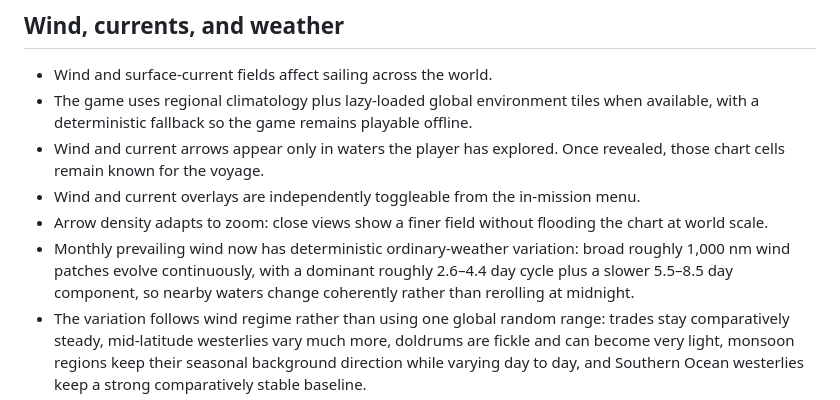
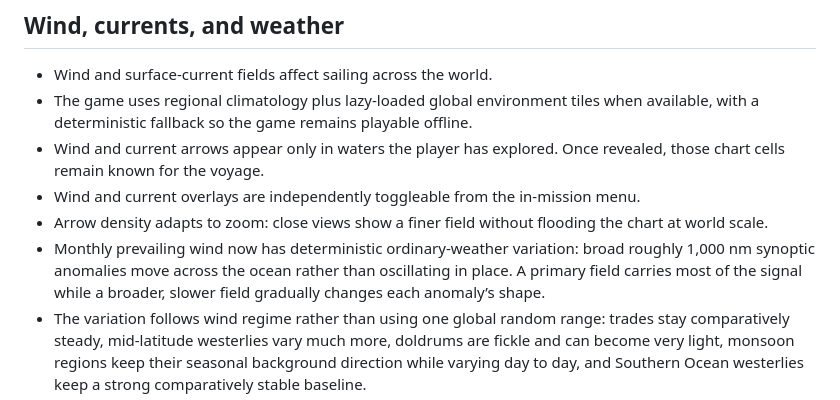
Before and after one commit to imanoliri/Elcano, a Markdown page: FEATURES.md, the part around the change. Rendered like a GitHub page.

Commit message:
Document moving synoptic wind

```diff
--- a/FEATURES.md
+++ b/FEATURES.md
@@ -90,7 +90,7 @@ Each campaign is fully mission-based, with date/context, briefing, completion co
 - Wind and current arrows appear only in waters the player has explored. Once revealed, those chart cells remain known for the voyage.
 - Wind and current overlays are independently toggleable from the in-mission menu.
 - Arrow density adapts to zoom: close views show a finer field without flooding the chart at world scale.
-- Monthly prevailing wind now has deterministic ordinary-weather variation: broad roughly 1,000 nm wind patches evolve continuously, with a dominant roughly 2.6–4.4 day cycle plus a slower 5.5–8.5 day component, so nearby waters change coherently rather than rerolling at midnight.
+- Monthly prevailing wind now has deterministic ordinary-weather variation: broad roughly 1,000 nm synoptic anomalies move across the ocean rather than oscillating in place. A primary field carries most of the signal while a broader, slower field gradually changes each anomaly’s shape.
 - The variation follows wind regime rather than using one global random range: trades stay comparatively steady, mid-latitude westerlies vary much more, doldrums are fickle and can become very light, monsoon regions keep their seasonal background direction while varying day to day, and Southern Ocean westerlies keep a strong comparatively stable baseline.
 - Speed variation remains centred on the monthly climatological wind and direction shifts remain centred on the prevailing bearing, so repeated ordinary-weather changes do not systematically rotate or weaken the climate.
 - Deterministic basin-scale weather systems move through the North and South Atlantic, North Pacific, Southern Ocean, and seasonally active tropical basins.
```
